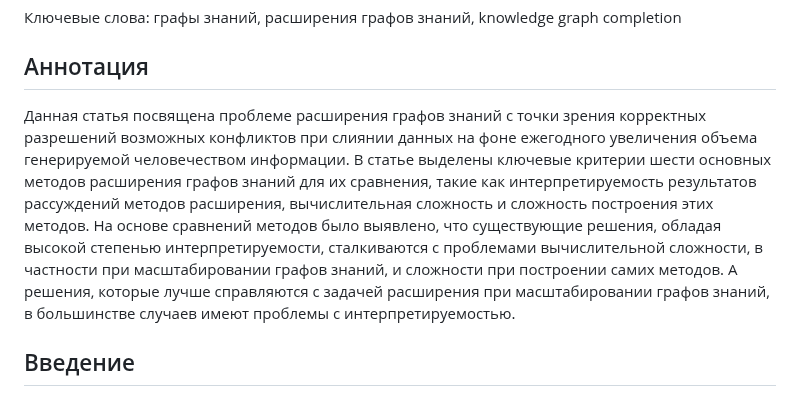
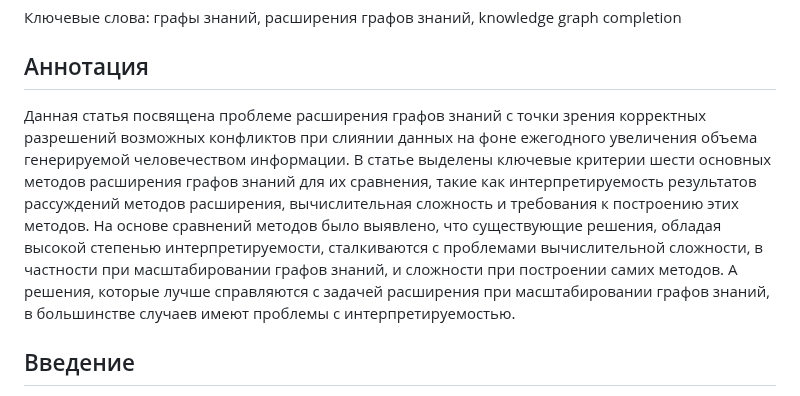
Before and after one commit to emptyfs/KGC, a Markdown page: article/paper.md, the part around the change. Rendered like a GitHub page.

```diff
--- a/article/paper.md
+++ b/article/paper.md
@@ -3,7 +3,7 @@
 
 ## Аннотация
 
-Данная статья посвящена проблеме расширения графов знаний с точки зрения корректных разрешений возможных конфликтов при слиянии данных на фоне ежегодного увеличения объема генерируемой человечеством информации. В статье выделены ключевые критерии шести основных методов расширения графов знаний для их сравнения, такие как интерпретируемость результатов рассуждений методов расширения, вычислительная сложность и сложность построения этих методов. На основе сравнений методов было выявлено, что существующие решения, обладая высокой степенью интерпретируемости, сталкиваются с проблемами вычислительной сложности, в частности при масштабировании графов знаний, и сложности при построении самих методов. А решения, которые лучше справляются с задачей расширения при масштабировании графов знаний, в большинстве случаев имеют проблемы с интерпретируемостью.
+Данная статья посвящена проблеме расширения графов знаний с точки зрения корректных разрешений возможных конфликтов при слиянии данных на фоне ежегодного увеличения объема генерируемой человечеством информации. В статье выделены ключевые критерии шести основных методов расширения графов знаний для их сравнения, такие как интерпретируемость результатов рассуждений методов расширения, вычислительная сложность и требования к построению этих методов. На основе сравнений методов было выявлено, что существующие решения, обладая высокой степенью интерпретируемости, сталкиваются с проблемами вычислительной сложности, в частности при масштабировании графов знаний, и сложности при построении самих методов. А решения, которые лучше справляются с задачей расширения при масштабировании графов знаний, в большинстве случаев имеют проблемы с интерпретируемостью.
 
 ## Введение
 Объем генерируемых человечеством данных с каждым годом увеличивается: только за последние два года (к 2023 году) было получено примерно 90% мировых данных, а на 2023 год генерация составила 120 зеттабайт [7]. Хранение и структурирование подобной информации в виде графов знаний используются во многих современных информационных технологиях, в частности, в системах автоматической обработки текстов (в том числе, в семантических системах) [8] или в рекомендательных системах, например, в рекомендательной системе для агрегирования междисциплинарных знаний относительно улучшения психического здоровья в графе эмоциональных знаний (EmoKG) [9] или фармакологической рекомендательной системе лекарственных средств [10]. С ростом количества получаемых данных возрастает и сложность автоматического расширения графов знаний с учетом корректного разрешения возможных конфликтов между новыми данными и между новыми и уже имеющимеся данными, из-за чего используемые методы обновления и расширения графов знаний могут нуждаться в обновлении. В этой работе предлагается взглянуть на обзор существующих методов расширения графов занний с точки зрения корректных разрешений возможных конфликтов при слиянии данных. Для этой цели были поставлены следующие задачи:
```
